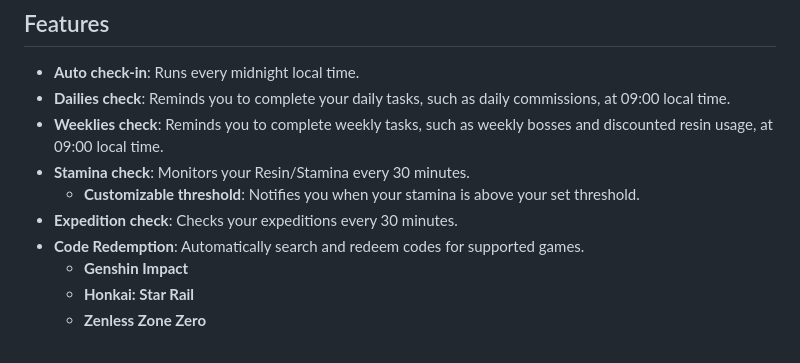
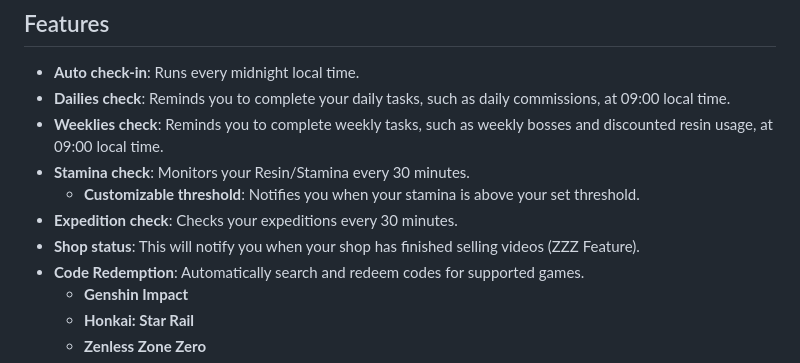
Before and after one commit to torikushiii/hoyolab-auto, a Markdown page: README.md, the part around the change. Drawn GitHub-style.

Commit message:
added shop status to documentation

```diff
--- a/README.md
+++ b/README.md
@@ -26,6 +26,7 @@ A multi-purpose tool for any supported Hoyoverse games. This tool is designed to
 - **Stamina check**: Monitors your Resin/Stamina every 30 minutes.
   - **Customizable threshold**: Notifies you when your stamina is above your set threshold.
 - **Expedition check**: Checks your expeditions every 30 minutes.
+- **Shop status**: This will notify you when your shop has finished selling videos (ZZZ Feature).
 - **Code Redemption**: Automatically search and redeem codes for supported games.
   - **Genshin Impact**
   - **Honkai: Star Rail**
```
